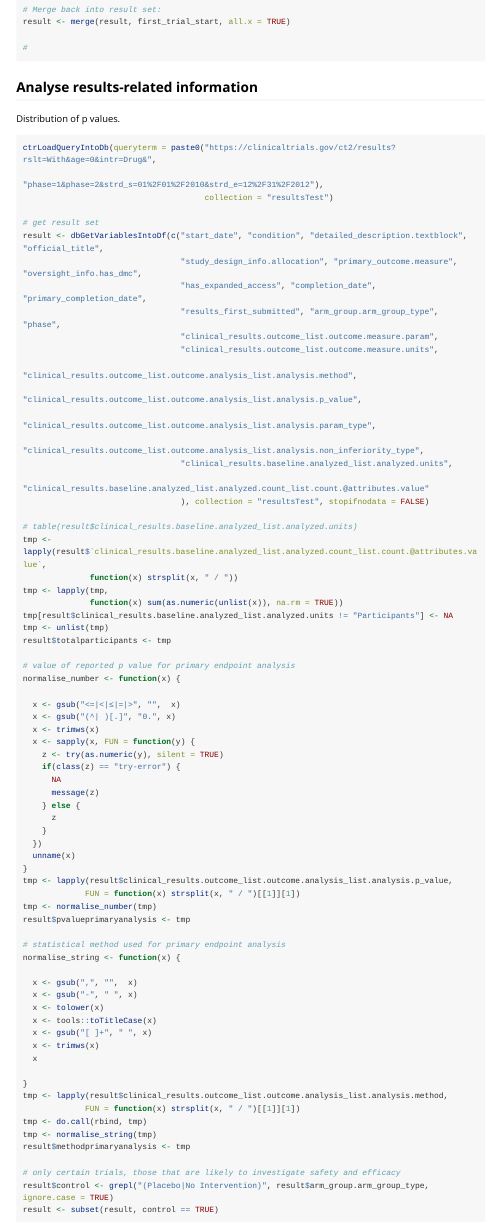
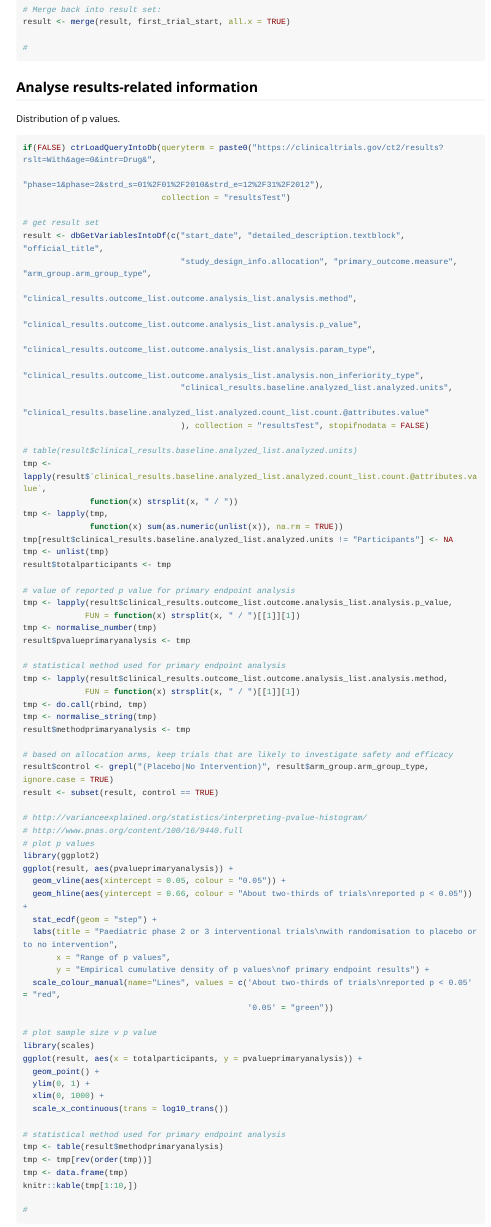
Before and after one commit to rfhb/ctrdata, an R Markdown document (vignettes/ctrdata_usage_examples.Rmd): the page in a window 1100 px wide, from 12560 px down. Rendered offline with R 4.5, knitr and Pandoc, with nearby package versions; long lines of code are wrapped.

Commit message:
editorial update

````diff
--- a/vignettes/ctrdata_usage_examples.Rmd
+++ b/vignettes/ctrdata_usage_examples.Rmd
@@ -16,3 +16,6 @@ editor_options:
 ```{r setup, include=FALSE}
 #
 knitr::opts_chunk$set(eval=FALSE, warning=FALSE, message=FALSE, results="hide")
+#
+# helper functions
+normalise_number <- function(x) {
@@ -18,0 +29 @@ knitr::opts_chunk$set(eval=FALSE, warning=FALSE, message=FALSE, results="hide")
+      NA
@@ -18,0 +38 @@ knitr::opts_chunk$set(eval=FALSE, warning=FALSE, message=FALSE, results="hide")
+normalise_string <- function(x) {
@@ -751,3 +781,6 @@ Distribution of p values.
 
 ```{r analyse_results_1}
 
+if(FALSE) ctrLoadQueryIntoDb(queryterm = paste0("https://clinicaltrials.gov/ct2/results?rslt=With&age=0&intr=Drug&",
+                                                "phase=1&phase=2&strd_s=01%2F01%2F2010&strd_e=12%2F31%2F2012"),
+                             collection = "resultsTest")
@@ -757,11 +787,7 @@ ctrLoadQueryIntoDb(queryterm = paste0("https://clinicaltrials.gov/ct2/results?rs
 
 # get result set
-result <- dbGetVariablesIntoDf(c("start_date", "condition", "detailed_description.textblock", "official_title",
-                                 "study_design_info.allocation", "primary_outcome.measure", "oversight_info.has_dmc",
-                                 "has_expanded_access", "completion_date", "primary_completion_date",
-                                 "results_first_submitted", "arm_group.arm_group_type", "phase",
-                                 "clinical_results.outcome_list.outcome.measure.param",
-                                 "clinical_results.outcome_list.outcome.measure.units",
+result <- dbGetVariablesIntoDf(c("start_date", "detailed_description.textblock", "official_title",
+                                 "study_design_info.allocation", "primary_outcome.measure", "arm_group.arm_group_type",
                                  "clinical_results.outcome_list.outcome.analysis_list.analysis.method",
                                  "clinical_results.outcome_list.outcome.analysis_list.analysis.p_value",
                                  "clinical_results.outcome_list.outcome.analysis_list.analysis.param_type",
@@ -780,53 +806,25 @@ tmp <- unlist(tmp)
 result$totalparticipants <- tmp
 
 # value of reported p value for primary endpoint analysis
-normalise_number <- function(x) {
-
-  x <- gsub("<=|<|≤|=|>", "",  x)
-  x <- gsub("(^| )[.]", "0.", x)
-  x <- trimws(x)
-  x <- sapply(x, FUN = function(y) {
-    z <- try(as.numeric(y), silent = TRUE)
-    if(class(z) == "try-error") {
-      NA
-      message(z)
-    } else {
-      z
-    }
-  })
-  unname(x)
-}
 tmp <- lapply(result$clinical_results.outcome_list.outcome.analysis_list.analysis.p_value,
              FUN = function(x) strsplit(x, " / ")[[1]][1])
 tmp <- normalise_number(tmp)
 result$pvalueprimaryanalysis <- tmp
 
 # statistical method used for primary endpoint analysis
-normalise_string <- function(x) {
-
-  x <- gsub(",", "",  x)
-  x <- gsub("-", " ", x)
-  x <- tolower(x)
-  x <- tools::toTitleCase(x)
-  x <- gsub("[ ]+", " ", x)
-  x <- trimws(x)
-  x
-
-}
 tmp <- lapply(result$clinical_results.outcome_list.outcome.analysis_list.analysis.method,
              FUN = function(x) strsplit(x, " / ")[[1]][1])
 tmp <- do.call(rbind, tmp)
 tmp <- normalise_string(tmp)
 result$methodprimaryanalysis <- tmp
 
-# only certain trials, those that are likely to investigate safety and efficacy
+# based on allocation arms, keep trials that are likely to investigate safety and efficacy
 result$control <- grepl("(Placebo|No Intervention)", result$arm_group.arm_group_type, ignore.case = TRUE)
 result <- subset(result, control == TRUE)
 
 # http://varianceexplained.org/statistics/interpreting-pvalue-histogram/
 # http://www.pnas.org/content/100/16/9440.full
-
-# empirical distribution function
+# plot p values
 library(ggplot2)
 ggplot(result, aes(pvalueprimaryanalysis)) +
   geom_vline(aes(xintercept = 0.05, colour = "0.05")) +
````
Also changed, not shown: vignettes/ctrdata_usage_examples.Rmd (28 more changed lines).
